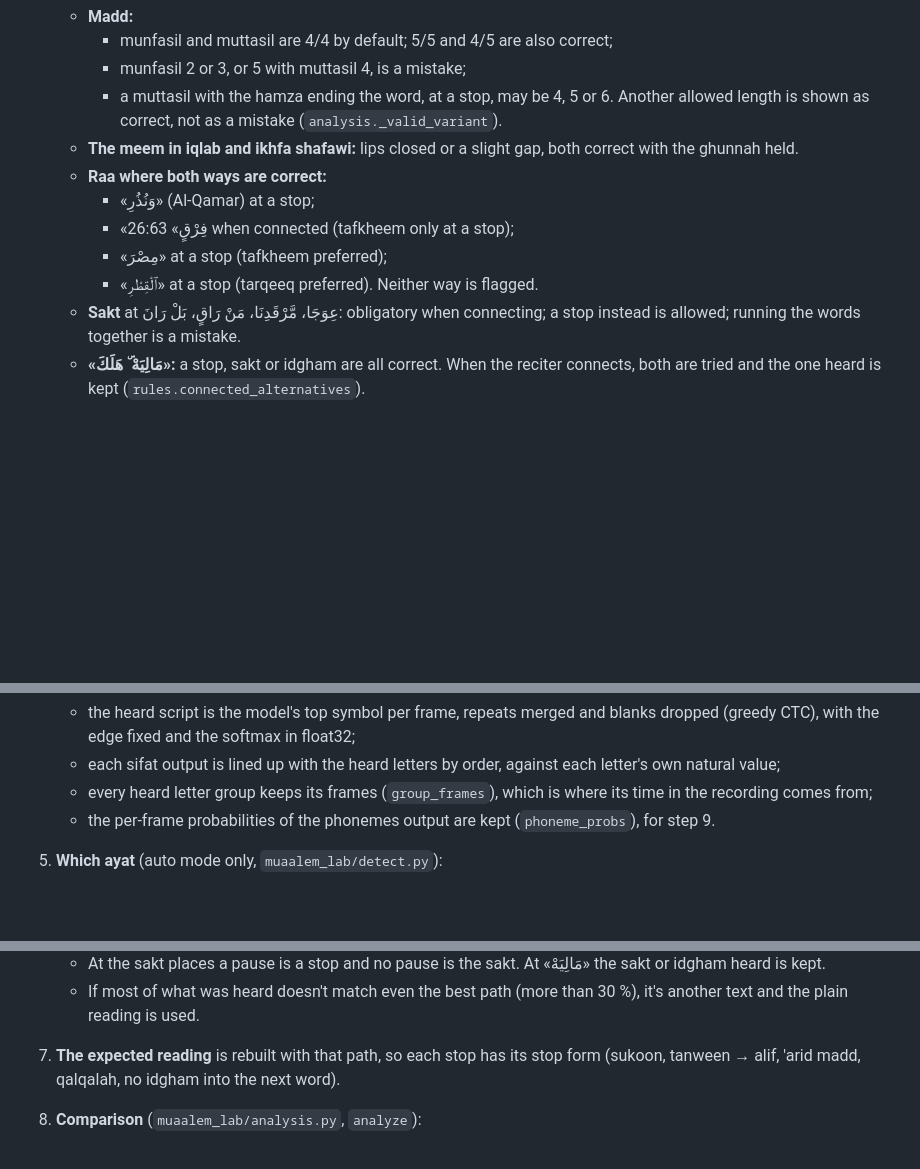
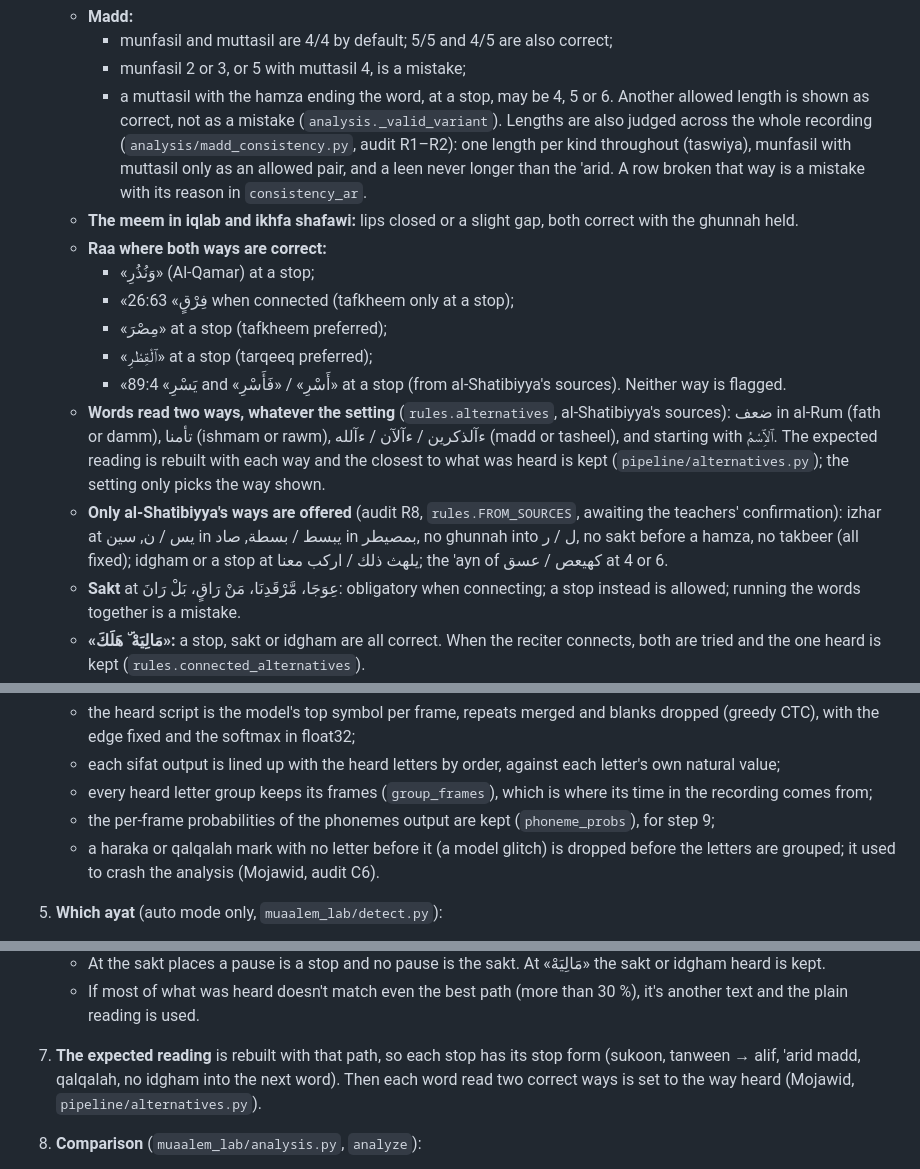
Before and after one commit to mabdelatief/mojawid_backend, a Markdown page: docs/model-and-analysis.md, 3 parts joined by grey strips. GitHub-like rendering; blank space fills up the shorter version.

```diff
--- a/docs/model-and-analysis.md
+++ b/docs/model-and-analysis.md
@@ -107,14 +107,28 @@ correct version is written in the same phonetic script the model writes.
     - munfasil 2 or 3, or 5 with muttasil 4, is a mistake;
     - a muttasil with the hamza ending the word, at a stop, may be 4, 5 or 6.
     Another allowed length is shown as correct, not as a mistake (`analysis._valid_variant`).
+    Lengths are also judged across the whole recording (`analysis/madd_consistency.py`, audit
+    R1–R2): one length per kind throughout (taswiya), munfasil with muttasil only as an allowed
+    pair, and a leen never longer than the 'arid. A row broken that way is a mistake with its
+    reason in `consistency_ar`.
   - **The meem in iqlab and ikhfa shafawi:** lips closed or a slight gap, both correct with the
     ghunnah held.
   - **Raa where both ways are correct:**
     - «وَنُذُرِ» (Al-Qamar) at a stop;
     - «فِرْقٍ» 26:63 when connected (tafkheem only at a stop);
     - «مِصْرَ» at a stop (tafkheem preferred);
-    - «ٱلْقِطْرِ» at a stop (tarqeeq preferred).
+    - «ٱلْقِطْرِ» at a stop (tarqeeq preferred);
+    - «يَسْرِ» 89:4 and «أَسْرِ» / «فَأَسْرِ» at a stop (from al-Shatibiyya's sources).
     Neither way is flagged.
+  - **Words read two ways, whatever the setting** (`rules.alternatives`, al-Shatibiyya's
+    sources): ضعف in al-Rum (fath or damm), تأمنا (ishmam or rawm), ءآلذكرين / ءآلآن / ءآلله
+    (madd or tasheel), and starting with ٱلِٱسْمُ. The expected reading is rebuilt with each way
+    and the closest to what was heard is kept (`pipeline/alternatives.py`); the setting only
+    picks the way shown.
+  - **Only al-Shatibiyya's ways are offered** (audit R8, `rules.FROM_SOURCES`, awaiting the
+    teachers' confirmation): izhar at يس / ن, سين in يبسط / بسطة, صاد in بمصيطر, no ghunnah into
+    ل / ر, no sakt before a hamza, no takbeer (all fixed); idgham or a stop at يلهث ذلك / اركب
+    معنا; the 'ayn of كهيعص / عسق at 4 or 6.
   - **Sakt** at عِوَجَا، مَّرْقَدِنَا، مَنْ رَاقٍ، بَلْ رَانَ: obligatory when connecting; a stop
     instead is allowed; running the words together is a mistake.
   - **«مَالِيَهْ ۜ هَلَكَ»:** a stop, sakt or idgham are all correct. When the reciter connects,
@@ -188,7 +202,9 @@ This is the order in `POST /api/c/test` (`muaalem_lab/collect_api.py`, `test`).
    - every heard letter group keeps its frames (`group_frames`), which is where its time in
      the recording comes from;
    - the per-frame probabilities of the phonemes output are kept (`phoneme_probs`), for
-     step 9.
+     step 9;
+   - a haraka or qalqalah mark with no letter before it (a model glitch) is dropped before
+     the letters are grouped; it used to crash the analysis (Mojawid, audit C6).
 5. **Which ayat** (auto mode only, `muaalem_lab/detect.py`):
    - the isti'adha and basmala are found and removed from the start;
    - quran-transcript's `PhoneticSearch` finds where the opening (120, then 240 letters, at 10,
@@ -218,7 +234,8 @@ This is the order in `POST /api/c/test` (`muaalem_lab/collect_api.py`, `test`).
    - If most of what was heard doesn't match even the best path (more than 30 %), it's another
      text and the plain reading is used.
 7. **The expected reading** is rebuilt with that path, so each stop has its stop form (sukoon,
-   tanween → alif, 'arid madd, qalqalah, no idgham into the next word).
+   tanween → alif, 'arid madd, qalqalah, no idgham into the next word). Then each word read
+   two correct ways is set to the way heard (Mojawid, `pipeline/alternatives.py`).
 8. **Comparison** (`muaalem_lab/analysis.py`, `analyze`):
    - quran-transcript's `explain_error` names each difference between the expected and heard
      scripts, with its Uthmani position;
```
Also changed, not shown: other parts of docs/model-and-analysis.md (+1 -1 lines), docs/research/README.md (+22 -4 lines).
